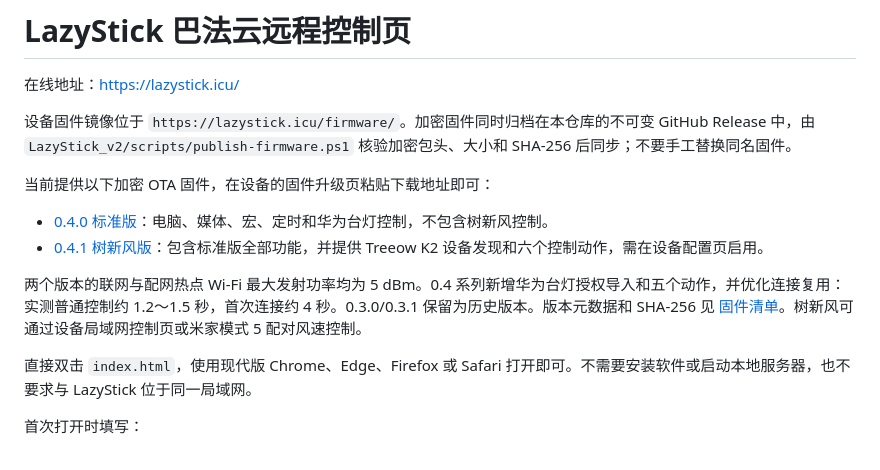
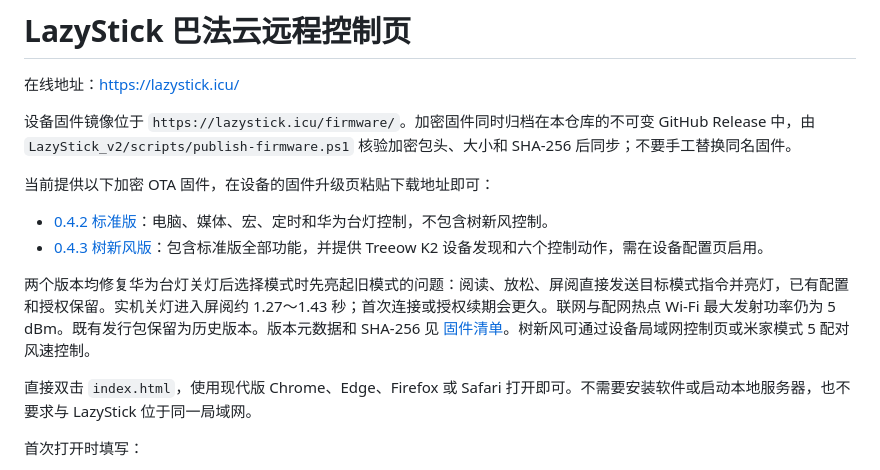
Before and after one commit to hao0527/LazyStick-Remote, a Markdown page: README.md, the part around the change. Drawn GitHub-style.

Commit message:
docs: update OTA downloads for direct Huawei lamp preset fix

```diff
--- a/README.md
+++ b/README.md
@@ -8,10 +8,10 @@ SHA-256 后同步；不要手工替换同名固件。
 
 当前提供以下加密 OTA 固件，在设备的固件升级页粘贴下载地址即可：
 
-- [0.4.0 标准版](https://lazystick.icu/firmware/LazyStick-0.4.0.ota.bin)：电脑、媒体、宏、定时和华为台灯控制，不包含树新风控制。
-- [0.4.1 树新风版](https://lazystick.icu/firmware/LazyStick-0.4.1.ota.bin)：包含标准版全部功能，并提供 Treeow K2 设备发现和六个控制动作，需在设备配置页启用。
+- [0.4.2 标准版](https://lazystick.icu/firmware/LazyStick-0.4.2.ota.bin)：电脑、媒体、宏、定时和华为台灯控制，不包含树新风控制。
+- [0.4.3 树新风版](https://lazystick.icu/firmware/LazyStick-0.4.3.ota.bin)：包含标准版全部功能，并提供 Treeow K2 设备发现和六个控制动作，需在设备配置页启用。
 
-两个版本的联网与配网热点 Wi-Fi 最大发射功率均为 5 dBm。0.4 系列新增华为台灯授权导入和五个动作，并优化连接复用：实测普通控制约 1.2～1.5 秒，首次连接约 4 秒。0.3.0/0.3.1 保留为历史版本。版本元数据和 SHA-256 见 [固件清单](firmware/releases.json)。树新风可通过设备局域网控制页或米家模式 5 配对风速控制。
+两个版本均修复华为台灯关灯后选择模式时先亮起旧模式的问题：阅读、放松、屏阅直接发送目标模式指令并亮灯，已有配置和授权保留。实机关灯进入屏阅约 1.27～1.43 秒；首次连接或授权续期会更久。联网与配网热点 Wi-Fi 最大发射功率仍为 5 dBm。既有发行包保留为历史版本。版本元数据和 SHA-256 见 [固件清单](firmware/releases.json)。树新风可通过设备局域网控制页或米家模式 5 配对风速控制。
 
 直接双击 `index.html`，使用现代版 Chrome、Edge、Firefox 或 Safari 打开即可。不需要安装软件或启动本地服务器，也不要求与 LazyStick 位于同一局域网。
 
```
